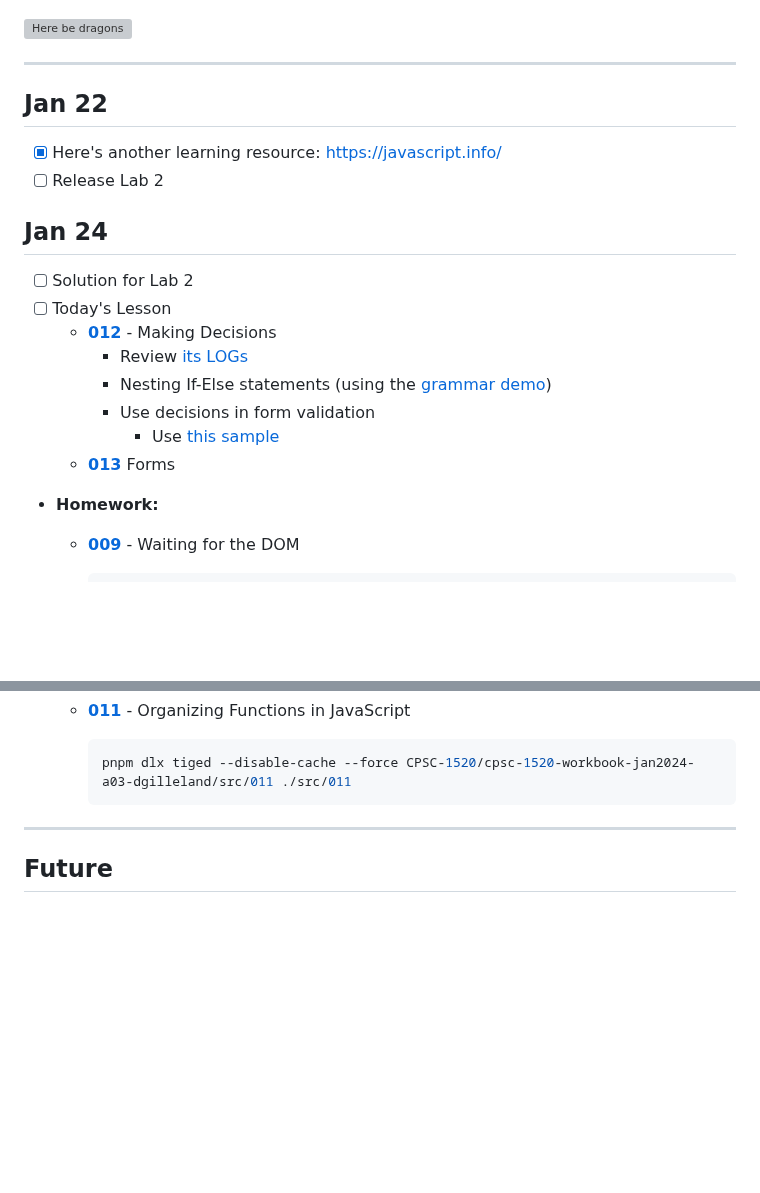
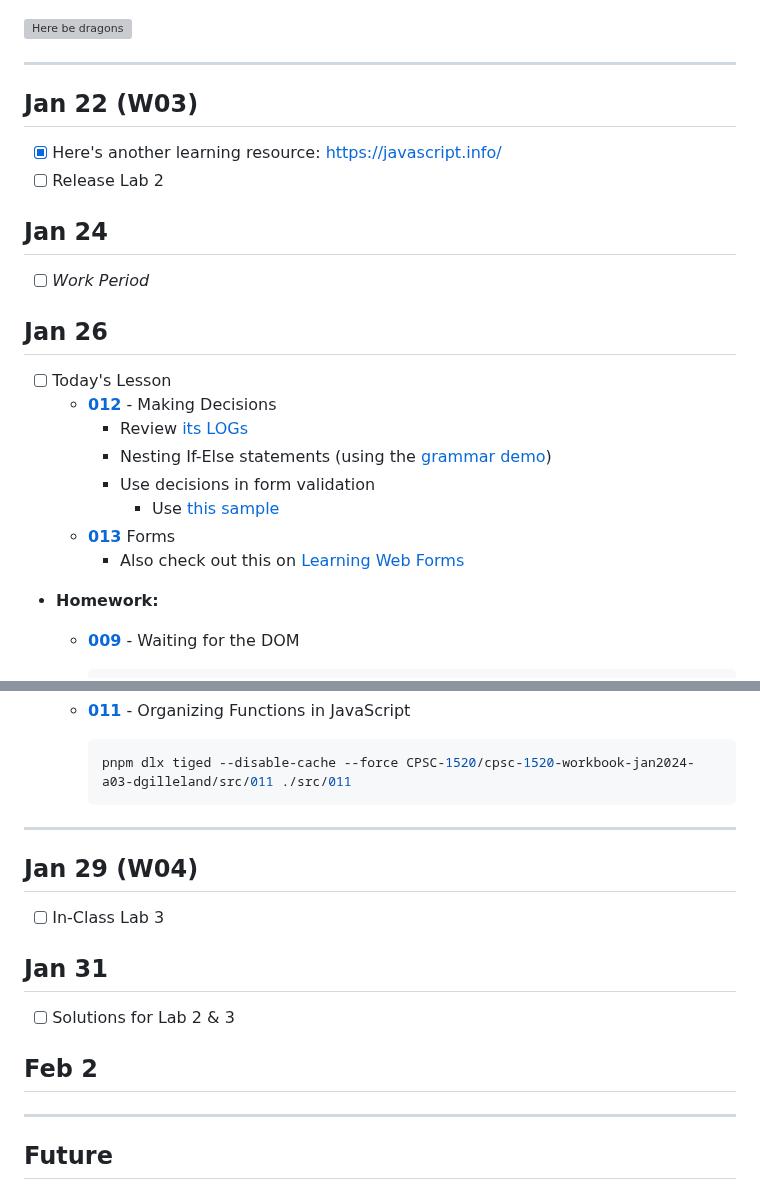
Before and after one commit to CPSC-1520/cpsc-1520-workbook-jan2024-a03-dgilleland, a Markdown page: Agenda.md, 2 parts joined by grey strips. Rendered like a GitHub page; blank space fills up the shorter version; grey boxes are pictures that could not be loaded.

Commit message:
Update Agenda

````diff
--- a/Agenda.md
+++ b/Agenda.md
@@ -91,14 +91,17 @@
 
 ----
 
-## Jan 22
+## Jan 22 (W03)
 
 - [x] Here's another learning resource: https://javascript.info/
 - [ ] Release Lab 2
 
 ## Jan 24
 
-- [ ] Solution for Lab 2
+- [ ] *Work Period*
+
+## Jan 26
+
 - [ ] Today's Lesson
   - [**012**](./src/012/ReadMe.md) - Making Decisions
     - Review [its LOGs](./src/012/LOGs.md)
@@ -106,6 +109,7 @@
     - Use decisions in form validation
       - Use [this sample](https://chat.openai.com/share/7f9ac87e-8778-43b0-b9b8-dc1c4e8fe8a7)
   - [**013**](./src/013/ReadMe.md) Forms
+    - Also check out this on [Learning Web Forms](https://web.dev/learn/forms/)
 - **Homework:**
   - [**009**](./src/009/ReadMe.md) - Waiting for the DOM
 
@@ -125,7 +129,17 @@
     pnpm dlx tiged --disable-cache --force CPSC-1520/cpsc-1520-workbook-jan2024-a03-dgilleland/src/011 ./src/011
     ```
 
+----
 
+## Jan 29 (W04)
+
+- [ ] In-Class Lab 3
+
+## Jan 31
+
+- [ ] Solutions for Lab 2 & 3
+
+## Feb 2
 
 ----
 
````
Also changed, not shown: other parts of Agenda.md (+1 -1 lines).
